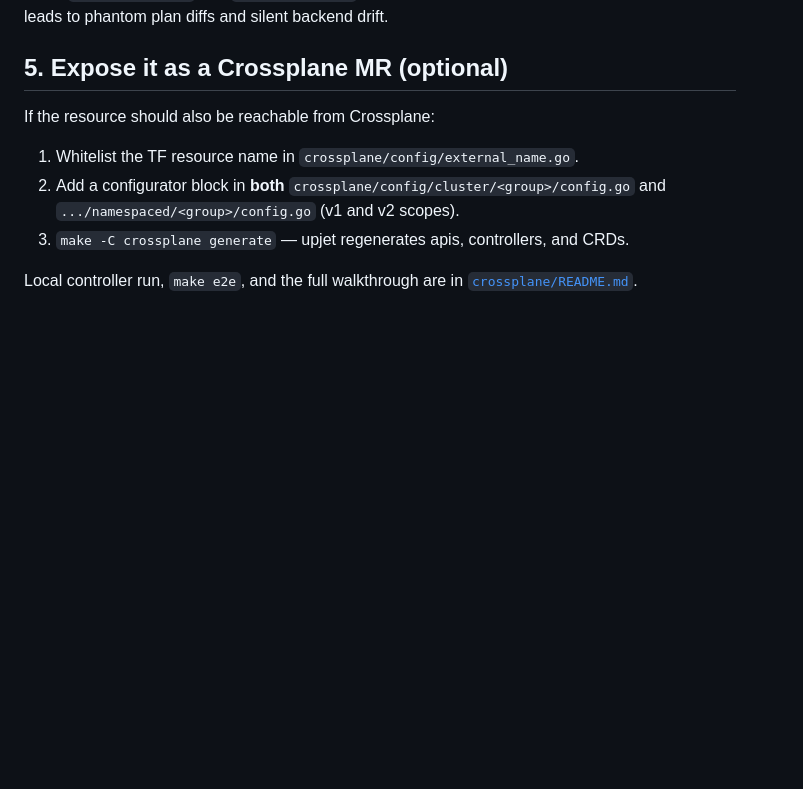
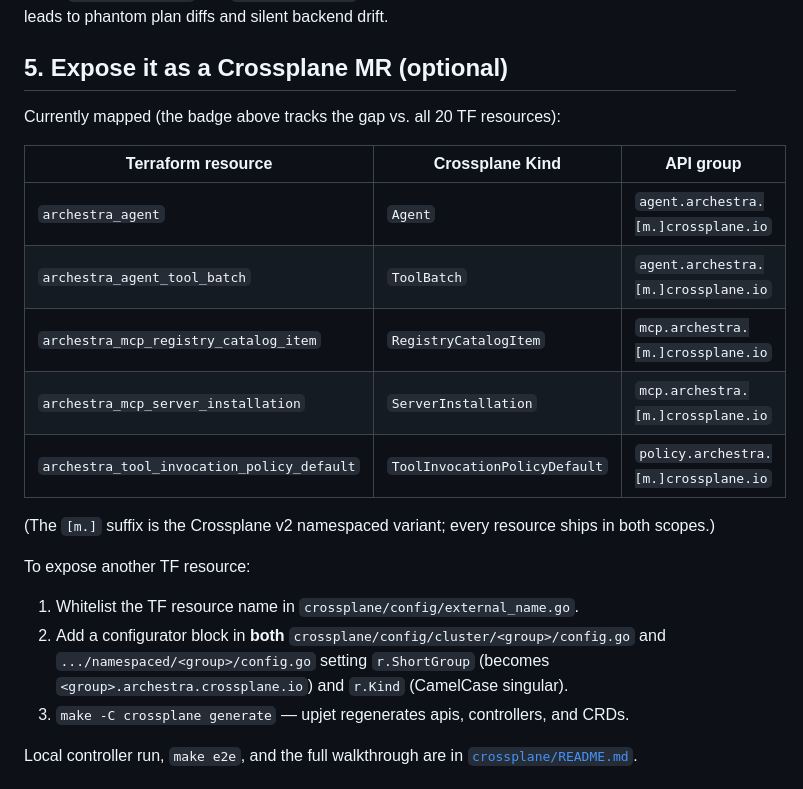
Before and after one commit to archestra-ai/terraform-provider-archestra, a Markdown page: README.md, the part around the change. Rendered like a GitHub page; blank space fills up the shorter version.

Commit message:
docs: add TF->Crossplane Kind mapping table to step 5

```diff
--- a/README.md
+++ b/README.md
@@ -65,10 +65,24 @@ schema — skipping leads to phantom plan diffs and silent backend drift.
 
 ## 5. Expose it as a Crossplane MR (optional)
 
-If the resource should also be reachable from Crossplane:
+Currently mapped (the badge above tracks the gap vs. all 20 TF
+resources):
+
+| Terraform resource | Crossplane Kind | API group |
+|---|---|---|
+| `archestra_agent` | `Agent` | `agent.archestra.[m.]crossplane.io` |
+| `archestra_agent_tool_batch` | `ToolBatch` | `agent.archestra.[m.]crossplane.io` |
+| `archestra_mcp_registry_catalog_item` | `RegistryCatalogItem` | `mcp.archestra.[m.]crossplane.io` |
+| `archestra_mcp_server_installation` | `ServerInstallation` | `mcp.archestra.[m.]crossplane.io` |
+| `archestra_tool_invocation_policy_default` | `ToolInvocationPolicyDefault` | `policy.archestra.[m.]crossplane.io` |
+
+(The `[m.]` suffix is the Crossplane v2 namespaced variant; every
+resource ships in both scopes.)
+
+To expose another TF resource:
 
 1. Whitelist the TF resource name in `crossplane/config/external_name.go`.
-2. Add a configurator block in **both** `crossplane/config/cluster/<group>/config.go` and `.../namespaced/<group>/config.go` (v1 and v2 scopes).
+2. Add a configurator block in **both** `crossplane/config/cluster/<group>/config.go` and `.../namespaced/<group>/config.go` setting `r.ShortGroup` (becomes `<group>.archestra.crossplane.io`) and `r.Kind` (CamelCase singular).
 3. `make -C crossplane generate` — upjet regenerates apis, controllers, and CRDs.
 
 Local controller run, `make e2e`, and the full walkthrough are in
```
